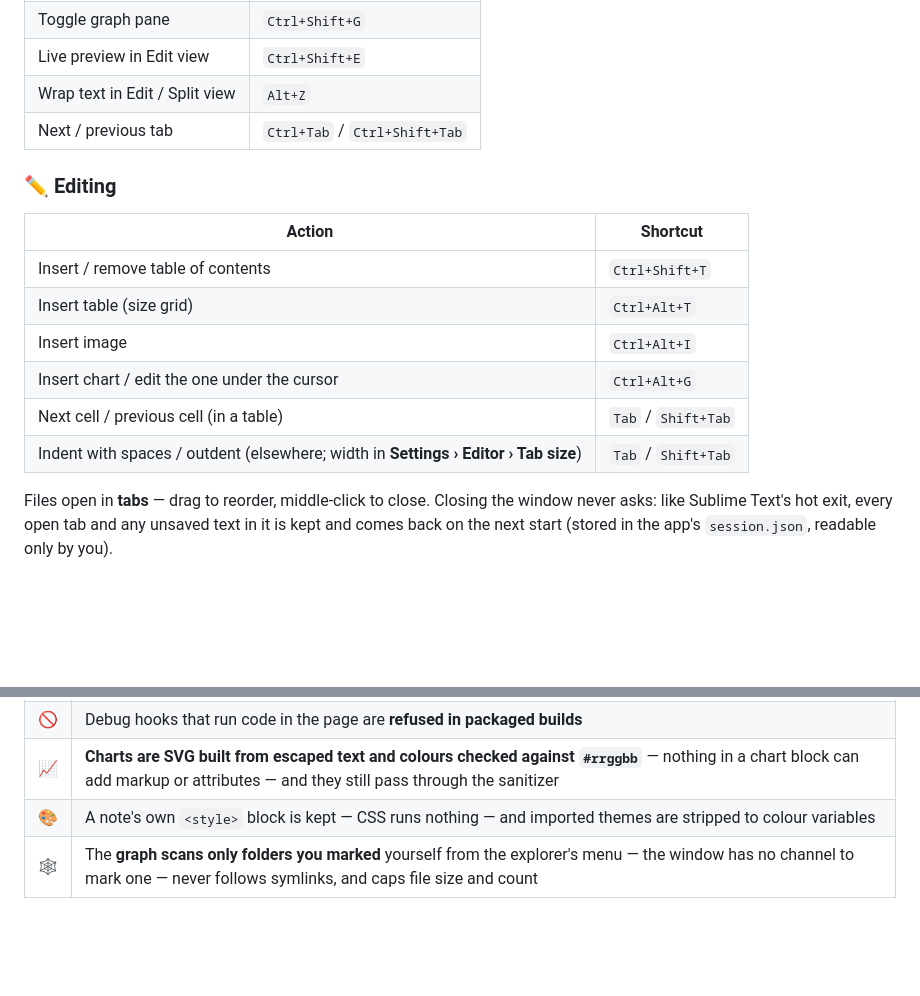
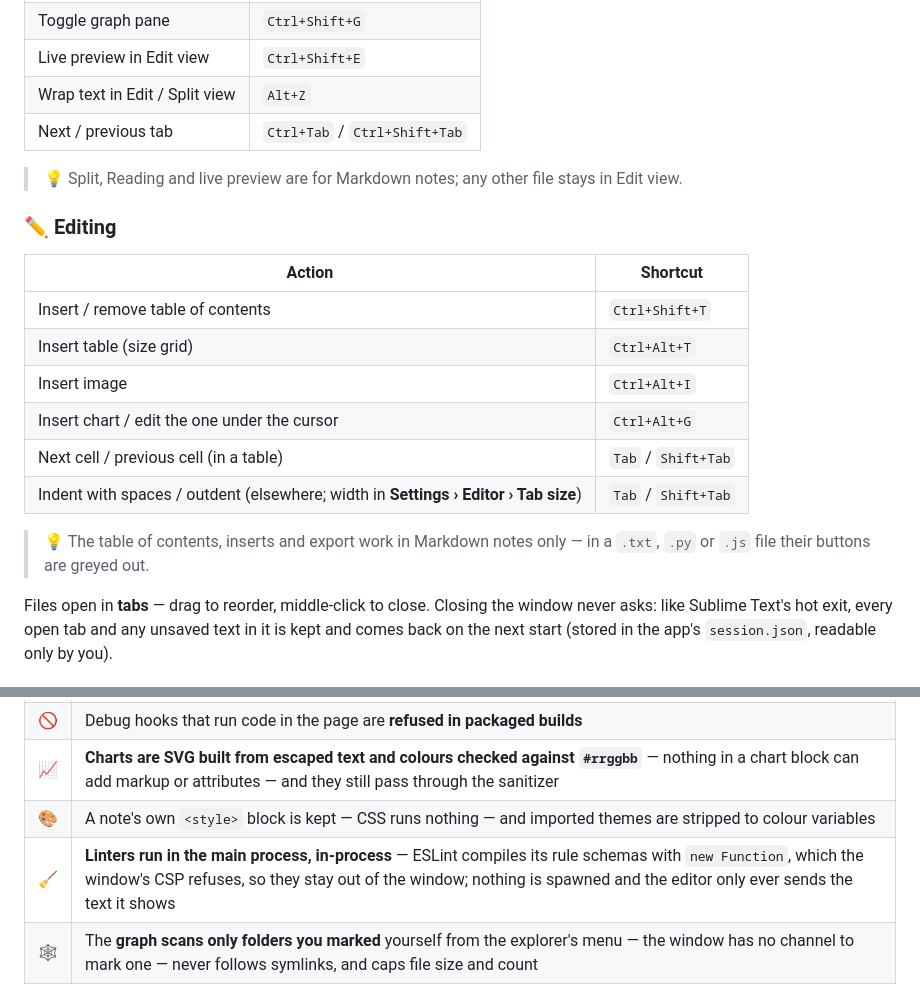
Before and after one commit to csnakke/tendril, a Markdown page: README.md, 2 parts joined by grey strips. GitHub-like rendering; blank space fills up the shorter version.

```diff
--- a/README.md
+++ b/README.md
@@ -291,6 +293,8 @@ the new keys, `↺` restores the default. On macOS read `Ctrl` as `⌘`.
 | Wrap text in Edit / Split view | `Alt+Z` |
 | Next / previous tab | `Ctrl+Tab` / `Ctrl+Shift+Tab` |
 
+> 💡 Split, Reading and live preview are for Markdown notes; any other file stays in Edit view.
+
 ### ✏️ Editing
 
 | Action | Shortcut |
@@ -301,6 +305,9 @@ the new keys, `↺` restores the default. On macOS read `Ctrl` as `⌘`.
 | Insert chart / edit the one under the cursor | `Ctrl+Alt+G` |
 | Next cell / previous cell (in a table) | `Tab` / `Shift+Tab` |
 | Indent with spaces / outdent (elsewhere; width in **Settings › Editor › Tab size**) | `Tab` / `Shift+Tab` |
+
+> 💡 The table of contents, inserts and export work in Markdown notes only — in a `.txt`,
+> `.py` or `.js` file their buttons are greyed out.
 
 Files open in **tabs** — drag to reorder, middle-click to close. Closing the window never
 asks: like Sublime Text's hot exit, every open tab and any unsaved text in it is kept and
@@ -851,6 +907,7 @@ assumption:
 | 🚫 | Debug hooks that run code in the page are **refused in packaged builds** |
 | 📈 | **Charts are SVG built from escaped text and colours checked against `#rrggbb`** — nothing in a chart block can add markup or attributes — and they still pass through the sanitizer |
 | 🎨 | A note's own `<style>` block is kept — CSS runs nothing — and imported themes are stripped to colour variables |
+| 🧹 | **Linters run in the main process, in-process** — ESLint compiles its rule schemas with `new Function`, which the window's CSP refuses, so they stay out of the window; nothing is spawned and the editor only ever sends the text it shows |
 | 🕸️ | The **graph scans only folders you marked** yourself from the explorer's menu — the window has no channel to mark one — never follows symlinks, and caps file size and count |
 
 Found something? Please open an issue. 🐛
```
Also changed, not shown: other parts of README.md (+60 -2 lines).
